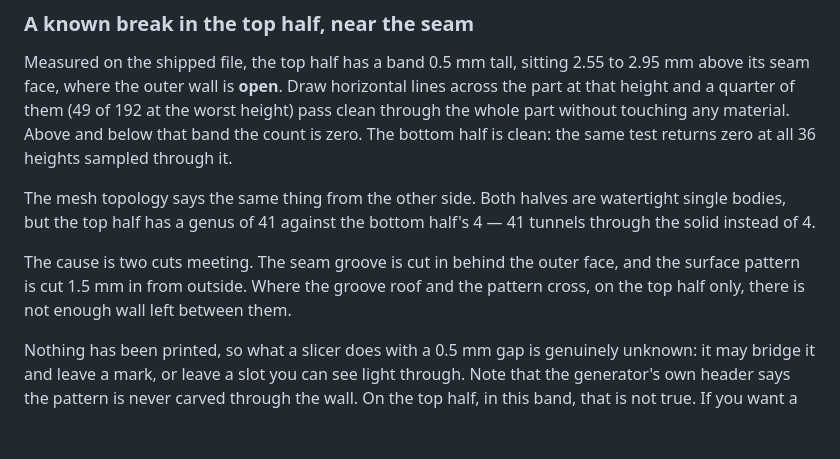
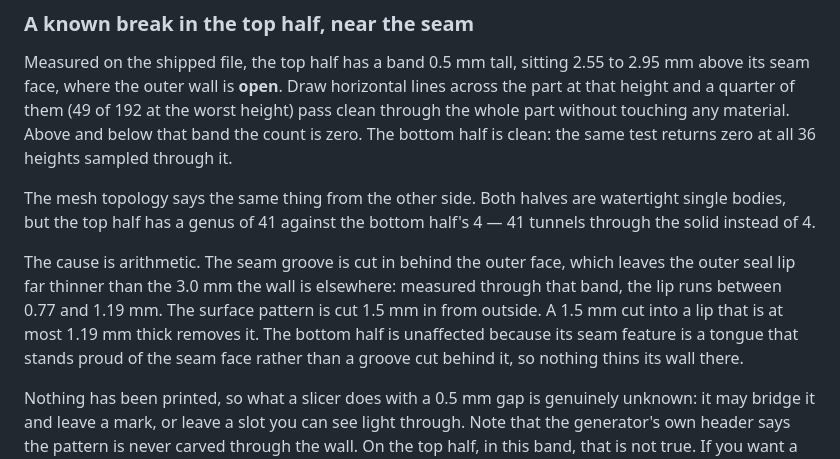
Before and after one commit to mrdirno/vibe-cards, a Markdown page: hardware/rfid-reader-case/README.md, the part around the change. GitHub-like rendering; blank space fills up the shorter version.

Commit message:
Name the cause of the seam break in millimetres instead of in prose
The note added an hour ago said two cuts meet and not enough wall is left between
them, which is true and says nothing a reader can check. Measured on the shipped
top half by sectioning it every 0.2 mm through the seam band and dividing each
section's area by the 378 mm outer perimeter, the outer seal lip runs 0.77 to 1.19
mm where the wall is 3.0 mm everywhere else, because the groove is cut in behind
it. The pattern is cut 1.5 mm from outside. A 1.5 mm cut into a 1.19 mm lip removes
it, and that is the whole mechanism.

It also explains why only one half is affected, which the earlier note asserted
without a reason: the bottom half's seam feature is a tongue standing proud of the
seam face, not a groove cut behind it, so nothing thins its wall there. Its own
measurement agrees, returning zero open lines at all 36 heights sampled.

```diff
--- a/hardware/rfid-reader-case/README.md
+++ b/hardware/rfid-reader-case/README.md
@@ -49,9 +49,12 @@ The mesh topology says the same thing from the other side. Both halves are water
 single bodies, but the top half has a genus of 41 against the bottom half's 4 — 41
 tunnels through the solid instead of 4.
 
-The cause is two cuts meeting. The seam groove is cut in behind the outer face, and the
-surface pattern is cut 1.5 mm in from outside. Where the groove roof and the pattern
-cross, on the top half only, there is not enough wall left between them.
+The cause is arithmetic. The seam groove is cut in behind the outer face, which leaves
+the outer seal lip far thinner than the 3.0 mm the wall is elsewhere: measured through
+that band, the lip runs between 0.77 and 1.19 mm. The surface pattern is cut 1.5 mm in
+from outside. A 1.5 mm cut into a lip that is at most 1.19 mm thick removes it. The
+bottom half is unaffected because its seam feature is a tongue that stands proud of the
+seam face rather than a groove cut behind it, so nothing thins its wall there.
 
 Nothing has been printed, so what a slicer does with a 0.5 mm gap is genuinely unknown:
 it may bridge it and leave a mark, or leave a slot you can see light through. Note that
```
